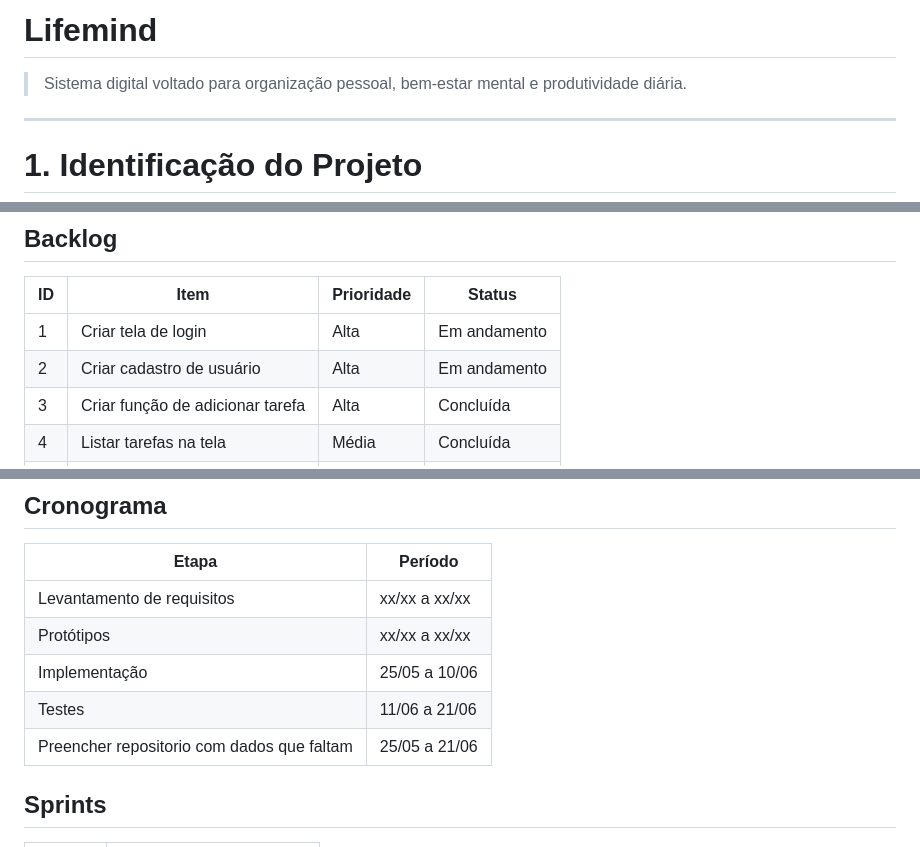
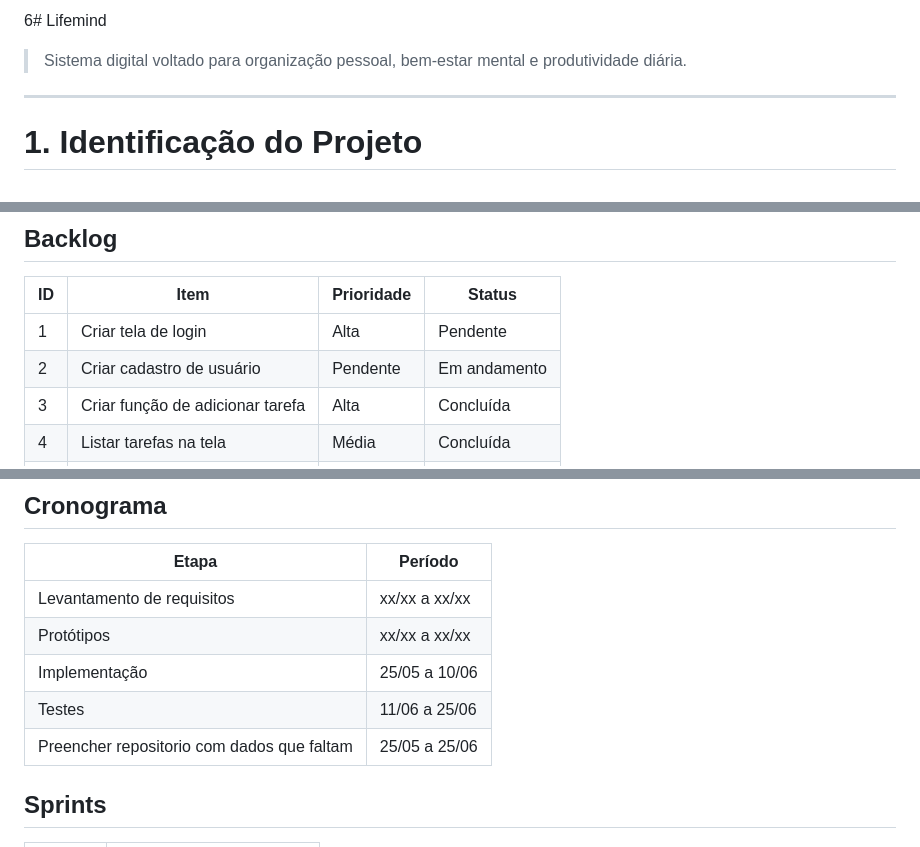
Before and after one commit to derickrodriguesmachado4-commits/projeto_rotinahabito, a Markdown page: README.md, 3 parts joined by grey strips. Drawn GitHub-style.

Commit message:
Revise backlog and update test schedule
Updated backlog item statuses and adjusted test dates.

```diff
--- a/README.md
+++ b/README.md
@@ -1,4 +1,4 @@
-# Lifemind
+6# Lifemind
 
 > Sistema digital voltado para organização pessoal, bem-estar mental e produtividade diária.
 
@@ -117,8 +117,8 @@ Desenvolver um sistema web/mobile chamado Life Mind, capaz de auxiliar usuários
 
 | ID | Item | Prioridade | Status |
 |----|------|------------|--------|
-| 1 | Criar tela de login | Alta | Em andamento |
-| 2 | Criar cadastro de usuário | Alta | Em andamento |
+| 1 | Criar tela de login | Alta | Pendente |
+| 2 | Criar cadastro de usuário | Pendente | Em andamento |
 | 3 | Criar função de adicionar tarefa | Alta | Concluída |
 | 4 | Listar tarefas na tela | Média | Concluída|
 | 5 | Marcar tarefa como concluída | Alta | Concluída |
@@ -209,8 +209,8 @@ Desenvolver um sistema web/mobile chamado Life Mind, capaz de auxiliar usuários
 | Levantamento de requisitos | xx/xx a xx/xx |
 | Protótipos | xx/xx a xx/xx |
 | Implementação | 25/05 a 10/06 |
-| Testes | 11/06 a 21/06 |
-| Preencher repositorio com dados que faltam | 25/05 a 21/06 |
+| Testes | 11/06 a 25/06 |
+| Preencher repositorio com dados que faltam | 25/05 a 25/06 |
 ## Sprints
 
 | Sprint | Entregas |
```
